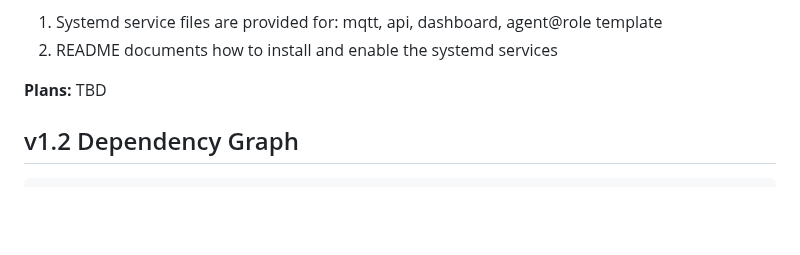
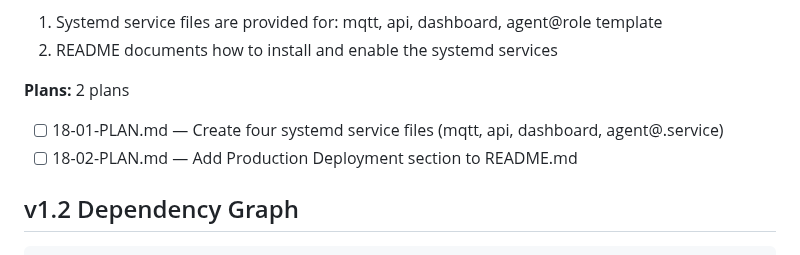
Before and after one commit to gr3gg0rk/agent-swarm, a Markdown page: .planning/ROADMAP.md, the part around the change. GitHub-like rendering; blank space fills up the shorter version.

Commit message:
docs(18): create phase plan

```diff
--- a/.planning/ROADMAP.md
+++ b/.planning/ROADMAP.md
@@ -232,7 +232,10 @@ Future phases for advanced features:
 1. Systemd service files are provided for: mqtt, api, dashboard, agent@role template
 2. README documents how to install and enable the systemd services
 
-**Plans:** TBD
+**Plans:** 2 plans
+
+- [ ] 18-01-PLAN.md — Create four systemd service files (mqtt, api, dashboard, agent@.service)
+- [ ] 18-02-PLAN.md — Add Production Deployment section to README.md
 
 ## v1.2 Dependency Graph
 
```
Also changed, not shown: 2 other files.
